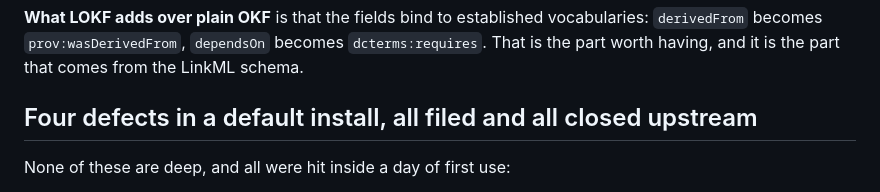
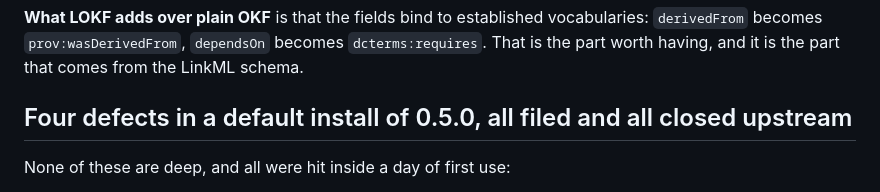
Before and after one commit to turbomam/nmdc-lokf-demo, a Markdown page: docs/findings-2026-09-02.md, the part around the change. Rendered like a GitHub page.

Commit message:
Put the version in the defects heading, not just in the body
Third finding in a row about the same thing: the document makes present-tense
claims while its evidence is from lokf 0.5.0. The heading read as a statement
about a default install generally, which now means 0.7.0 to anyone skimming.

Co-Authored-By: Claude Opus 5 <noreply@anthropic.com>
Claude-Session: https://claude.ai/code/session_01FcR9NMbL1o3svKyBqsNKpA

```diff
--- a/docs/findings-2026-09-02.md
+++ b/docs/findings-2026-09-02.md
@@ -95,7 +95,7 @@ the prose had implied a great deal more derivation than the data supported.
 `derivedFrom` becomes `prov:wasDerivedFrom`, `dependsOn` becomes `dcterms:requires`. That is the
 part worth having, and it is the part that comes from the LinkML schema.
 
-## Four defects in a default install, all filed and all closed upstream
+## Four defects in a default install of 0.5.0, all filed and all closed upstream
 
 None of these are deep, and all were hit inside a day of first use:
 
```
